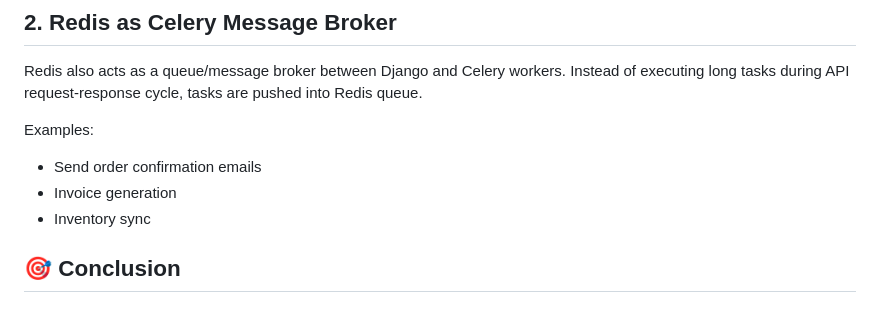
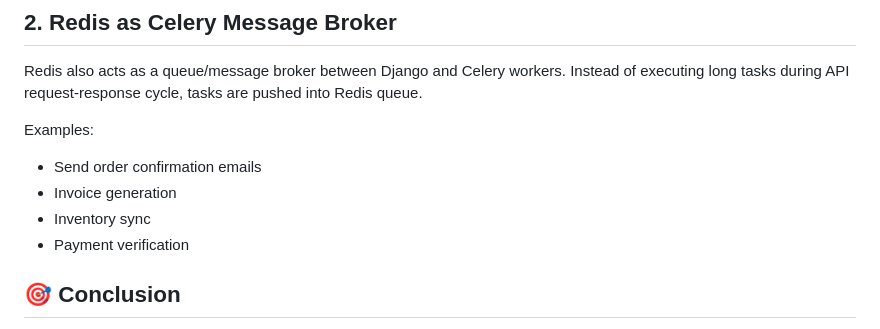
Before and after one commit to Yatharth224/E-Commerce-Web-Application, a Markdown page: README.md, the part around the change. GitHub-like rendering.

```diff
--- a/README.md
+++ b/README.md
@@ -388,6 +388,7 @@ Examples:
 * Send order confirmation emails
 * Invoice generation
 * Inventory sync
+* Payment verification
 
 
 
```
